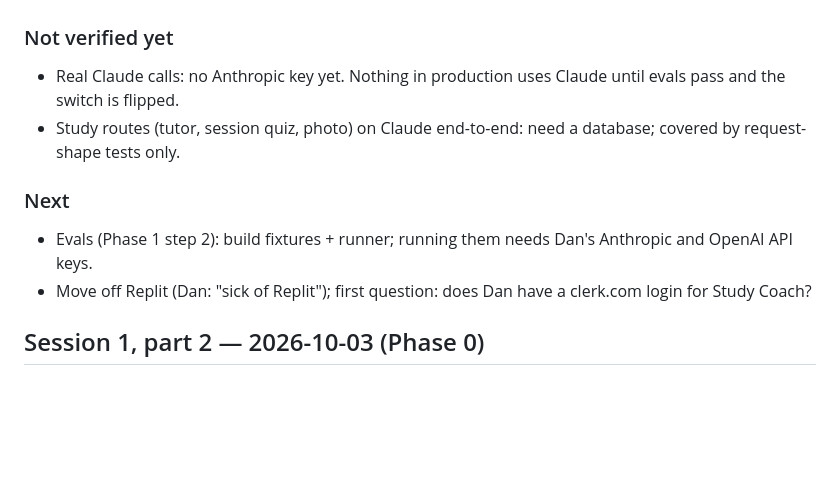
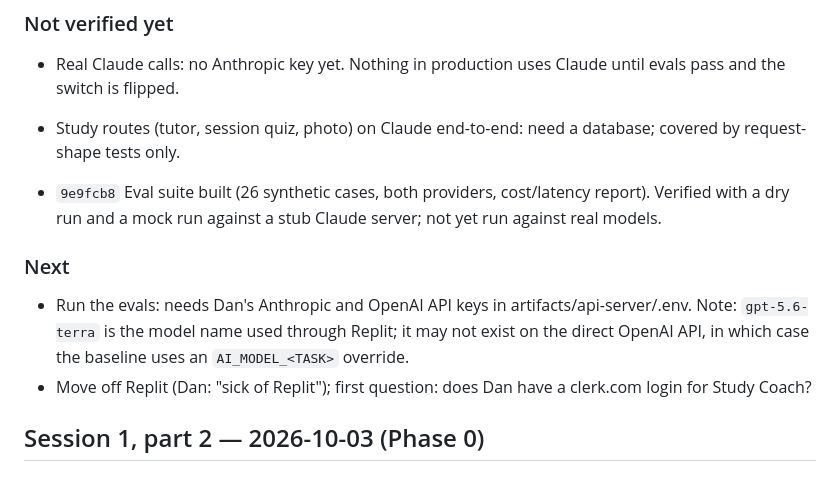
Before and after one commit to danfrancisdo1-eng/study-coach, a Markdown page: docs/PROGRESS.md, the part around the change. Rendered like a GitHub page; blank space fills up the shorter version.

Commit message:
docs: progress (eval suite built)
Co-Authored-By: Claude Opus 5.5 <noreply@anthropic.com>

```diff
--- a/docs/PROGRESS.md
+++ b/docs/PROGRESS.md
@@ -13,8 +13,10 @@
 - Real Claude calls: no Anthropic key yet. Nothing in production uses Claude until evals pass and the switch is flipped.
 - Study routes (tutor, session quiz, photo) on Claude end-to-end: need a database; covered by request-shape tests only.
 
+- `9e9fcb8` Eval suite built (26 synthetic cases, both providers, cost/latency report). Verified with a dry run and a mock run against a stub Claude server; not yet run against real models.
+
 ### Next
-- Evals (Phase 1 step 2): build fixtures + runner; running them needs Dan's Anthropic and OpenAI API keys.
+- Run the evals: needs Dan's Anthropic and OpenAI API keys in artifacts/api-server/.env. Note: `gpt-5.6-terra` is the model name used through Replit; it may not exist on the direct OpenAI API, in which case the baseline uses an `AI_MODEL_<TASK>` override.
 - Move off Replit (Dan: "sick of Replit"); first question: does Dan have a clerk.com login for Study Coach?
 
 ## Session 1, part 2 — 2026-10-03 (Phase 0)
```
